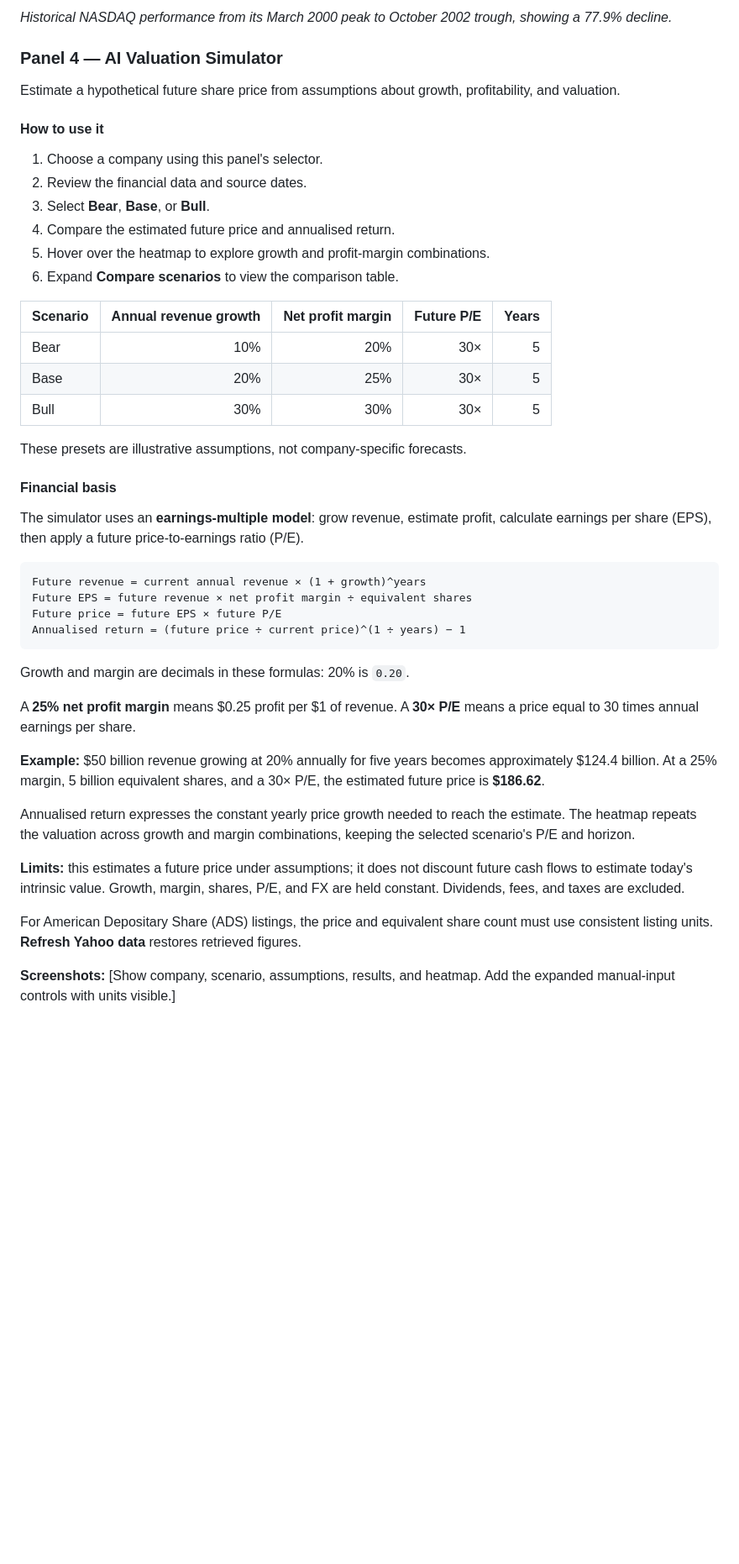
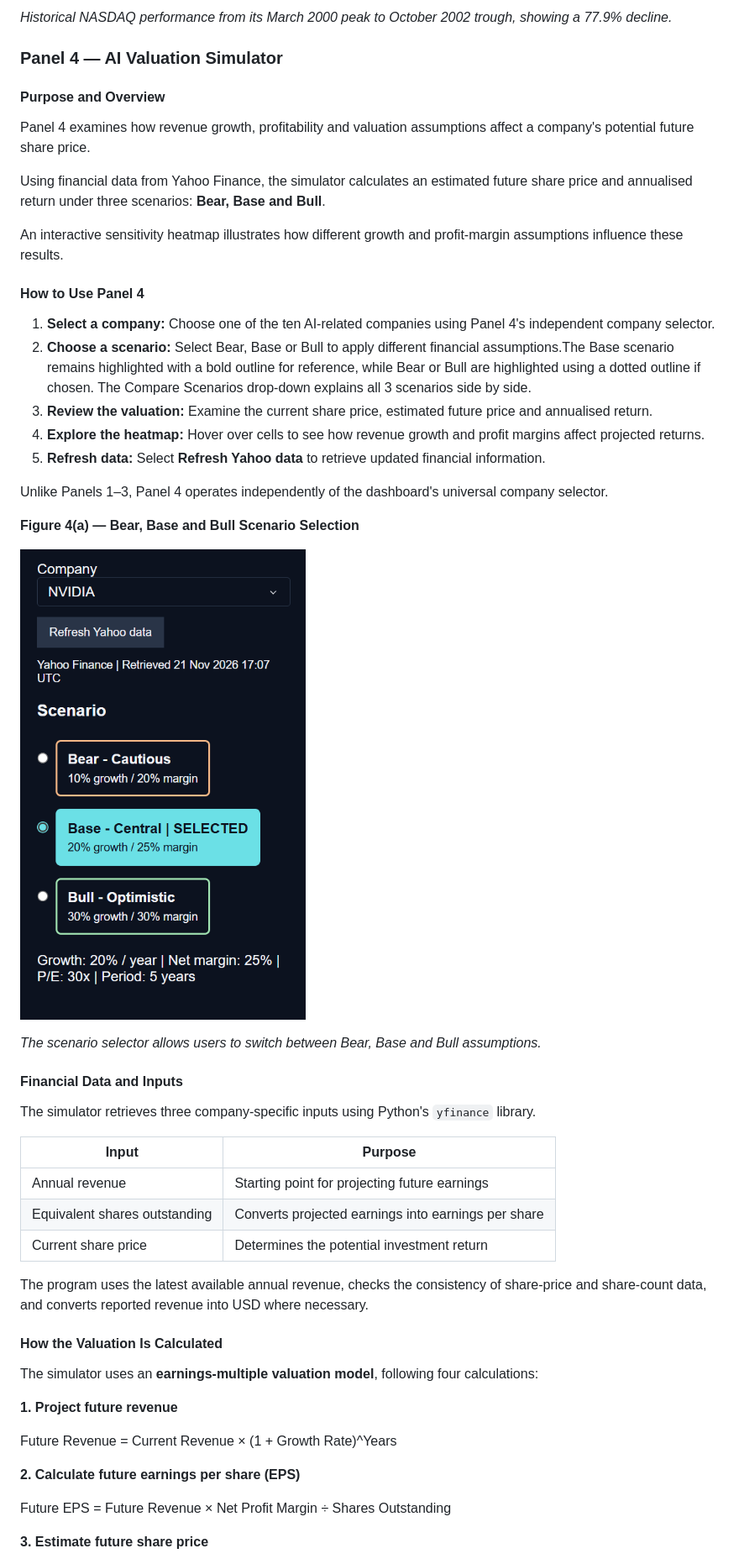
Before and after one commit to davidlambe2006/Group_Project, a Markdown page: README.md, the part around one of its changes. Shown at 84% size. Drawn GitHub-style; pictures changed too: screenshots/panel4_scenarios.png (added); blank space fills up the shorter version.

Commit message:
Updated panel 4 read me, including adding images

````diff
--- a/README.md
+++ b/README.md
@@ -456,48 +456,56 @@ The forecasts depend on an assumed Base return and historical volatility. They s
 *Historical NASDAQ performance from its March 2000 peak to October 2002 trough, showing a 77.9% decline.*
 
 
+
 ### Panel 4 — AI Valuation Simulator
 
-Estimate a hypothetical future share price from assumptions about growth, profitability, and valuation.
+#### Purpose and Overview
 
-#### How to use it
+Panel 4 examines how revenue growth, profitability and valuation assumptions affect a company's potential future share price.
 
-1. Choose a company using this panel's selector.
-2. Review the financial data and source dates.
-3. Select **Bear**, **Base**, or **Bull**.
-4. Compare the estimated future price and annualised return.
-5. Hover over the heatmap to explore growth and profit-margin combinations.
-6. Expand **Compare scenarios** to view the comparison table.
+Using financial data from Yahoo Finance, the simulator calculates an estimated future share price and annualised return under three scenarios: **Bear, Base and Bull**.
 
-| Scenario | Annual revenue growth | Net profit margin | Future P/E | Years |
-|---|---:|---:|---:|---:|
-| Bear | 10% | 20% | 30× | 5 |
-| Base | 20% | 25% | 30× | 5 |
-| Bull | 30% | 30% | 30× | 5 |
+An interactive sensitivity heatmap illustrates how different growth and profit-margin assumptions influence these results.
 
-These presets are illustrative assumptions, not company-specific forecasts.
+#### How to Use Panel 4
+1. **Select a company:** Choose one of the ten AI-related companies using Panel 4's independent company selector.
+2. **Choose a scenario:** Select Bear, Base or Bull to apply different financial assumptions.The Base scenario remains highlighted with a bold outline for reference, while Bear or Bull are highlighted using a dotted outline if chosen. The Compare Scenarios drop-down explains all 3 scenarios side by side.
+3. **Review the valuation:** Examine the current share price, estimated future price and annualised return.
+4. **Explore the heatmap:** Hover over cells to see how revenue growth and profit margins affect projected returns.
+5. **Refresh data:** Select **Refresh Yahoo data** to retrieve updated financial information.
 
-#### Financial basis
 
-The simulator uses an **earnings-multiple model**: grow revenue, estimate profit, calculate earnings per share (EPS), then apply a future price-to-earnings ratio (P/E).
+Unlike Panels 1–3, Panel 4 operates independently of the dashboard's universal company selector.
 
-```text
-Future revenue = current annual revenue × (1 + growth)^years
-Future EPS = future revenue × net profit margin ÷ equivalent shares
-Future price = future EPS × future P/E
-Annualised return = (future price ÷ current price)^(1 ÷ years) − 1
-```
+**Figure 4(a) — Bear, Base and Bull Scenario Selection**
 
-Growth and margin are decimals in these formulas: 20% is `0.20`.
+![Panel 4 scenario selector](screenshots/panel4_scenarios.png)
 
-A **25% net profit margin** means $0.25 profit per $1 of revenue. A **30× P/E** means a price equal to 30 times annual earnings per share.
+*The scenario selector allows users to switch between Bear, Base and Bull assumptions.*
 
-**Example:** $50 billion revenue growing at 20% annually for five years becomes approximately $124.4 billion. At a 25% margin, 5 billion equivalent shares, and a 30× P/E, the estimated future price is **$186.62**.
+#### Financial Data and Inputs
 
-Annualised return expresses the constant yearly price growth needed to reach the estimate. The heatmap repeats the valuation across growth and margin combinations, keeping the selected scenario's P/E and horizon.
+The simulator retrieves three company-specific inputs using Python's `yfinance` library.
 
-**Limits:** this estimates a future price under assumptions; it does not discount future cash flows to estimate today's intrinsic value. Growth, margin, shares, P/E, and FX are held constant. Dividends, fees, and taxes are excluded.
+| Input | Purpose |
+|---|---|
+| Annual revenue | Starting point for projecting future earnings |
+| Equivalent shares outstanding | Converts projected earnings into earnings per share |
+| Current share price | Determines the potential investment return |
 
-For American Depositary Share (ADS) listings, the price and equivalent share count must use consistent listing units. **Refresh Yahoo data** restores retrieved figures.
+The program uses the latest available annual revenue, checks the consistency of share-price and share-count data, and converts reported revenue into USD where necessary.
 
-**Screenshots:** [Show company, scenario, assumptions, results, and heatmap. Add the expanded manual-input controls with units visible.]
+#### How the Valuation Is Calculated
+
+The simulator uses an **earnings-multiple valuation model**, following four calculations:
+
+**1. Project future revenue**
+
+Future Revenue = Current Revenue × (1 + Growth Rate)^Years
+
+**2. Calculate future earnings per share (EPS)**
+
+Future EPS = Future Revenue × Net Profit Margin ÷ Shares Outstanding
+
+**3. Estimate future share price**
+
````
Also changed, not shown: other parts of README.md (+87 -0 lines), screenshots/panel4_full.png (added).
